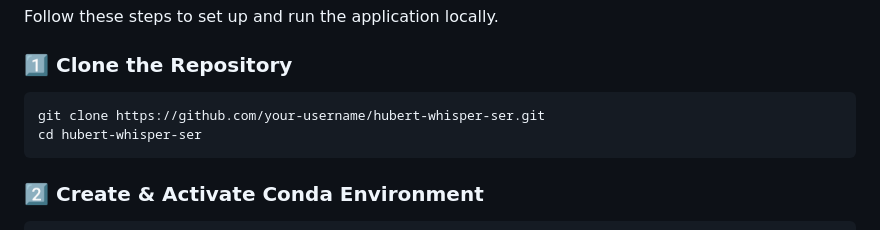
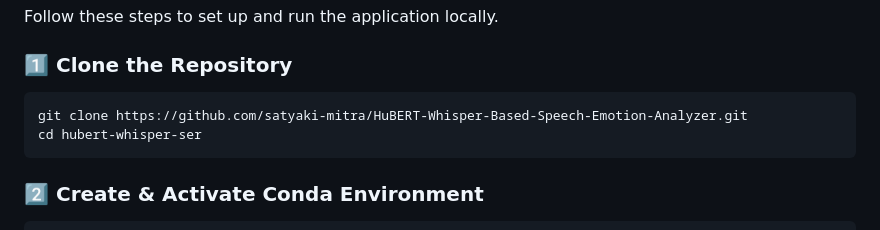
Before and after one commit to satyaki-mitra/HuBERT-Whisper-Based-Speech-Emotion-Analyzer, a Markdown page: README.md, the part around the change. Rendered like a GitHub page.

````diff
--- a/README.md
+++ b/README.md
@@ -81,7 +81,7 @@ Follow these steps to set up and run the application locally.
 ### 1️⃣ Clone the Repository
 
 ```bash
-git clone https://github.com/your-username/hubert-whisper-ser.git
+git clone https://github.com/satyaki-mitra/HuBERT-Whisper-Based-Speech-Emotion-Analyzer.git
 cd hubert-whisper-ser
 ```
 
````
